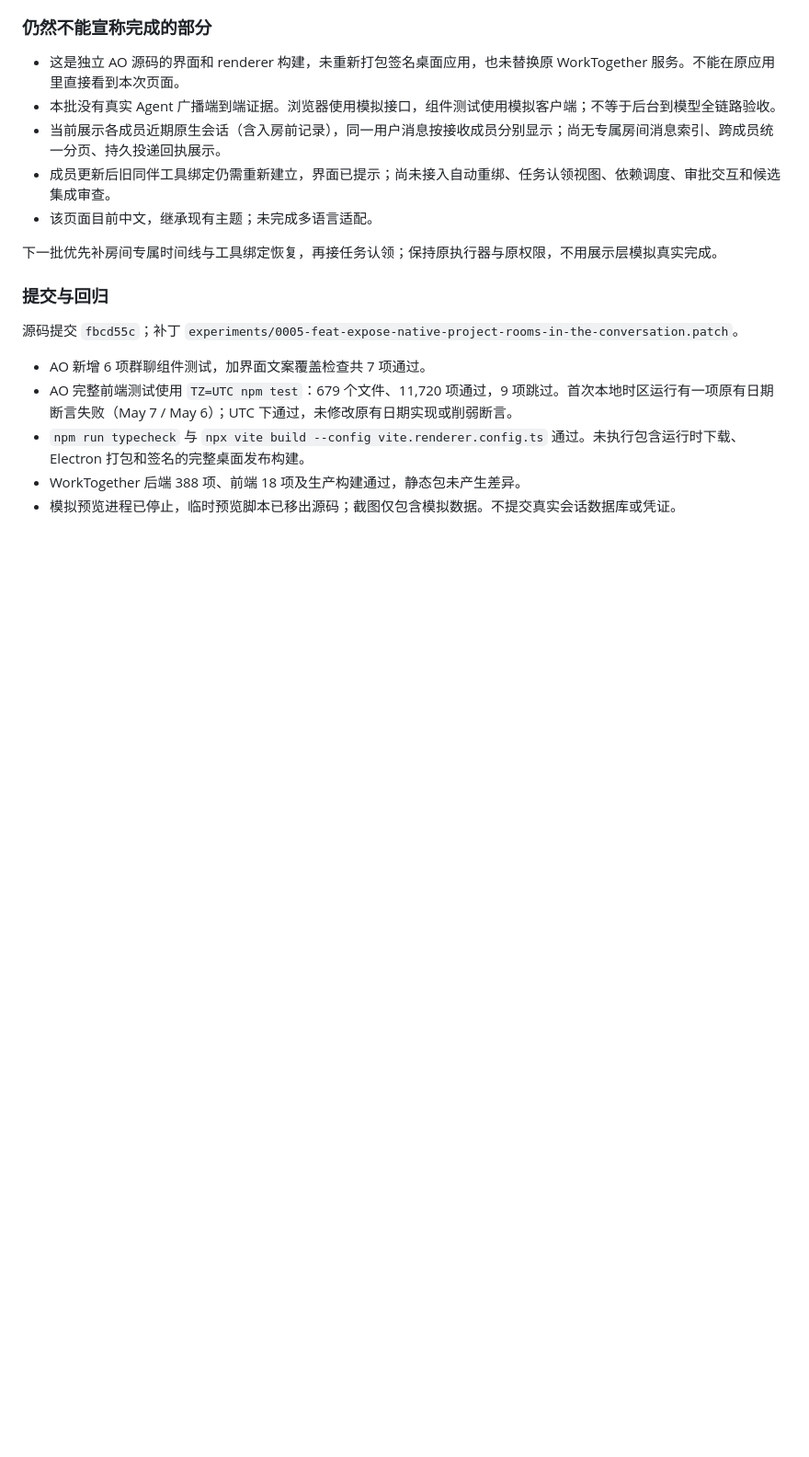
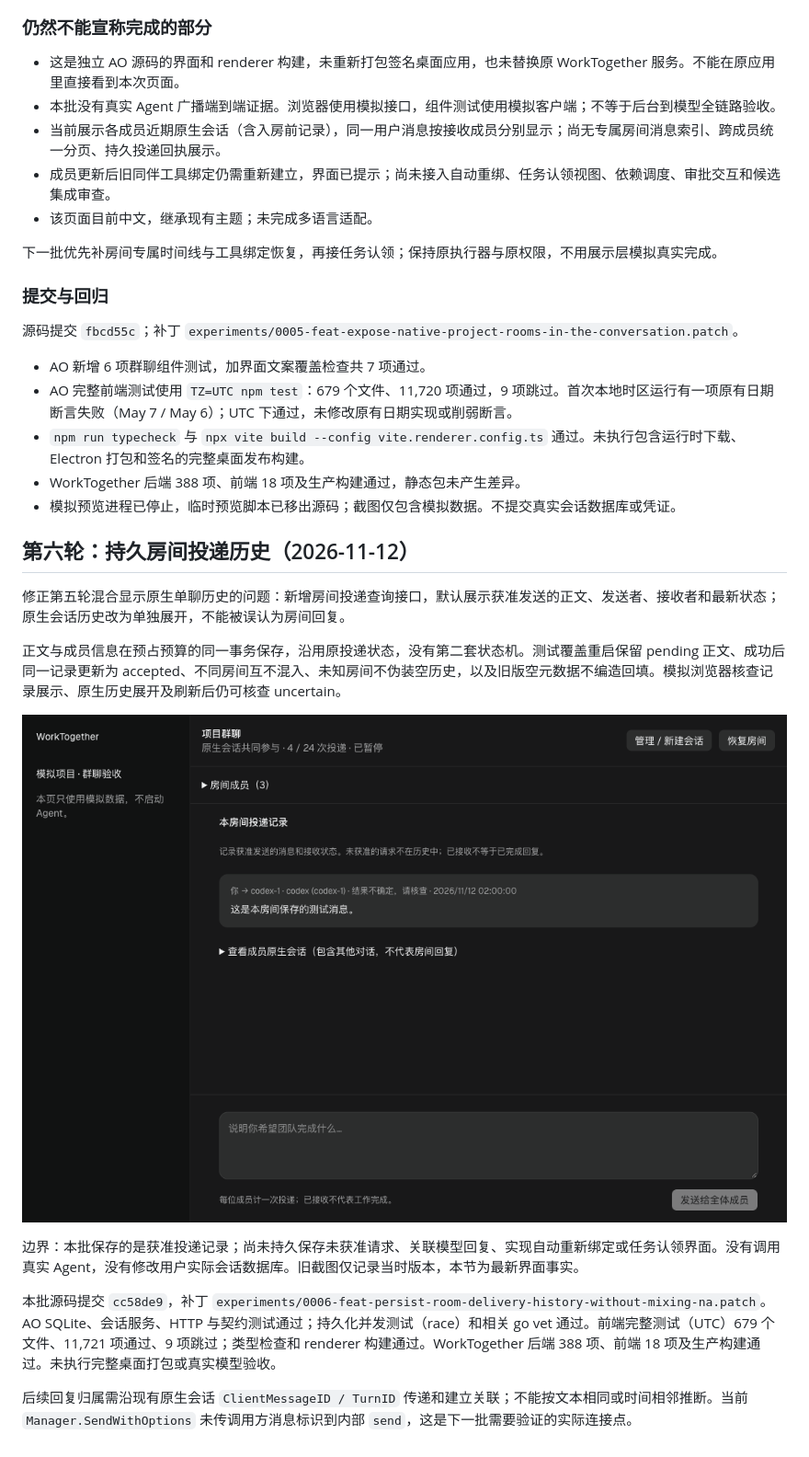
Before and after one commit to limengzhe27-boop/workTogether, a Markdown page: docs/ao-evaluation.md, the part around the change. Shown at 92% size. Drawn GitHub-style; pictures changed too: docs/experiments/ao-room-history-mock.png (added); blank space fills up the shorter version.

Commit message:
feat: preserve durable native room receipts and verification evidence

```diff
--- a/docs/ao-evaluation.md
+++ b/docs/ao-evaluation.md
@@ -119,3 +119,17 @@
 - `npm run typecheck` 与 `npx vite build --config vite.renderer.config.ts` 通过。未执行包含运行时下载、Electron 打包和签名的完整桌面发布构建。
 - WorkTogether 后端 388 项、前端 18 项及生产构建通过，静态包未产生差异。
 - 模拟预览进程已停止，临时预览脚本已移出源码；截图仅包含模拟数据。不提交真实会话数据库或凭证。
+
+## 第六轮：持久房间投递历史（2026-11-12）
+
+修正第五轮混合显示原生单聊历史的问题：新增房间投递查询接口，默认展示获准发送的正文、发送者、接收者和最新状态；原生会话历史改为单独展开，不能被误认为房间回复。
+
+正文与成员信息在预占预算的同一事务保存，沿用原投递状态，没有第二套状态机。测试覆盖重启保留 pending 正文、成功后同一记录更新为 accepted、不同房间互不混入、未知房间不伪装空历史，以及旧版空元数据不编造回填。模拟浏览器核查记录展示、原生历史展开及刷新后仍可核查 uncertain。
+
+![房间投递与原生历史分开显示，模拟数据](experiments/ao-room-history-mock.png)
+
+边界：本批保存的是获准投递记录；尚未持久保存未获准请求、关联模型回复、实现自动重新绑定或任务认领界面。没有调用真实 Agent，没有修改用户实际会话数据库。旧截图仅记录当时版本，本节为最新界面事实。
+
+本批源码提交 `cc58de9`，补丁 `experiments/0006-feat-persist-room-delivery-history-without-mixing-na.patch`。AO SQLite、会话服务、HTTP 与契约测试通过；持久化并发测试（race）和相关 go vet 通过。前端完整测试（UTC）679 个文件、11,721 项通过、9 项跳过；类型检查和 renderer 构建通过。WorkTogether 后端 388 项、前端 18 项及生产构建通过。未执行完整桌面打包或真实模型验收。
+
+后续回复归属需沿现有原生会话 `ClientMessageID / TurnID` 传递和建立关联；不能按文本相同或时间相邻推断。当前 `Manager.SendWithOptions` 未传调用方消息标识到内部 `send`，这是下一批需要验证的实际连接点。
```
Also changed, not shown: docs/ao-native-team-contract.md (+9 -0 lines), 1 other file.
